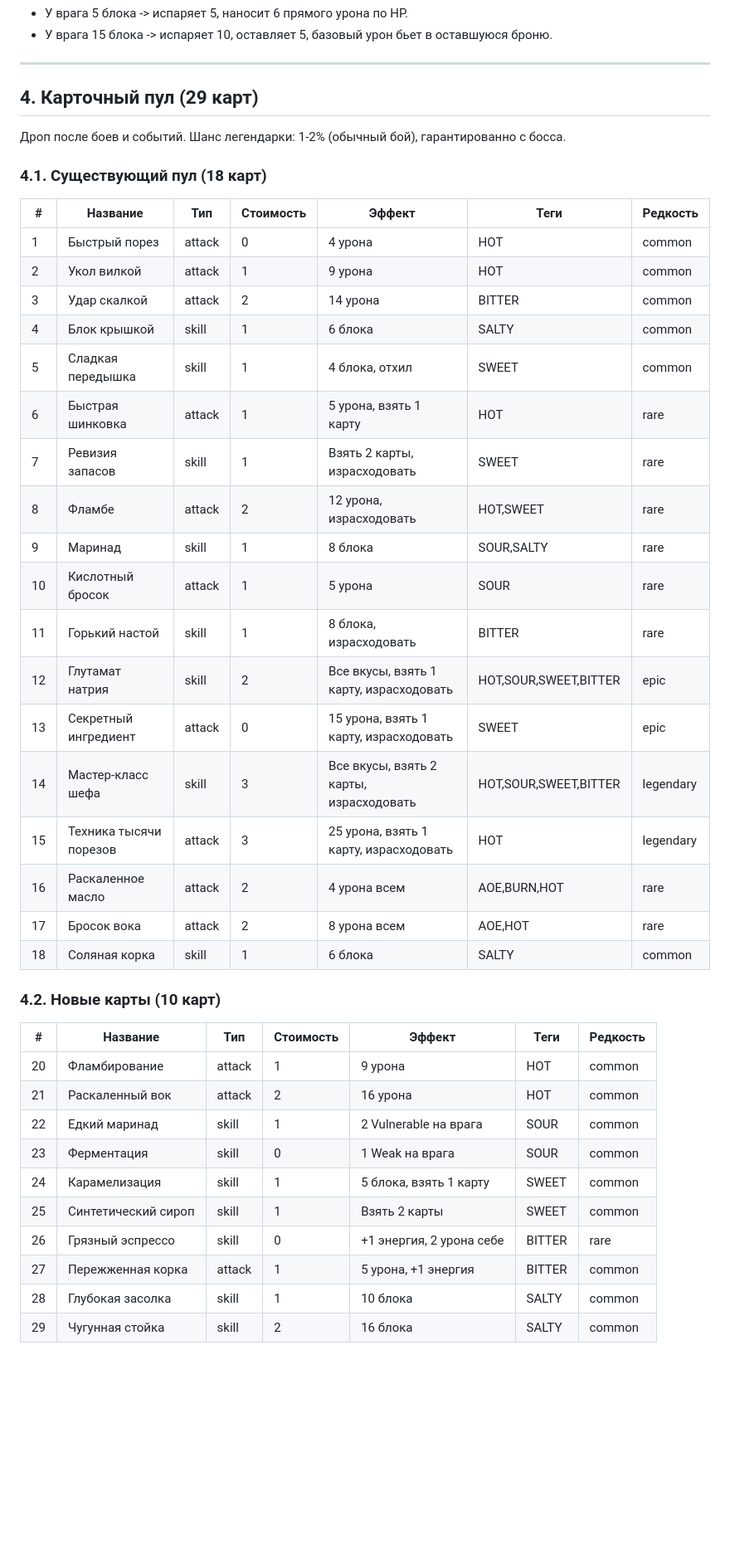
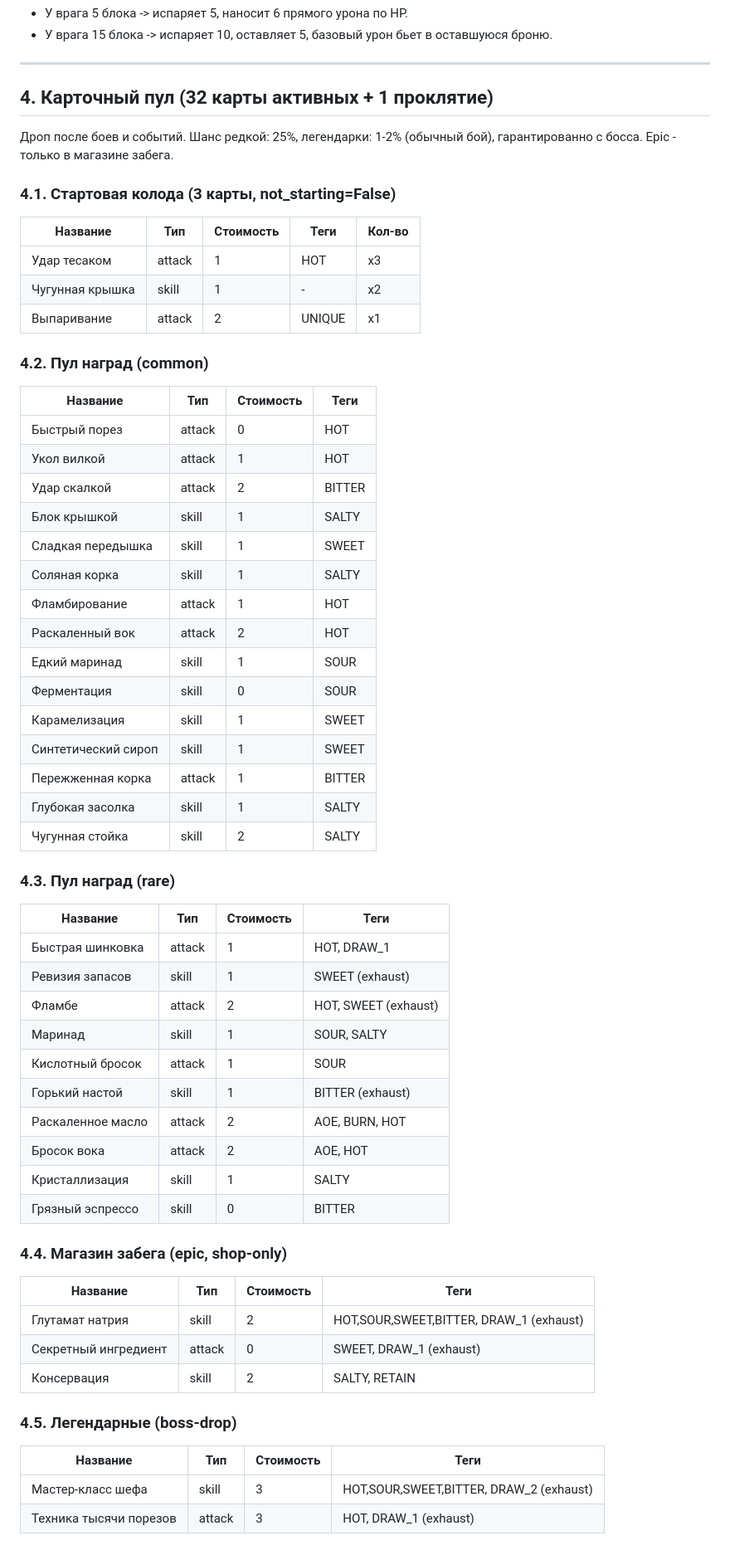
Before and after one commit to OniSku/neon-yokai, a Markdown page: game_design_document.md, the part around one of its changes. Shown at 83% size. Rendered like a GitHub page; blank space fills up the shorter version.

Commit message:
Docs: update GDD to Step 43.0 - accurate card pool, enemy stages, new systems, status table

```diff
--- a/game_design_document.md
+++ b/game_design_document.md
@@ -136,44 +136,65 @@ Neon Yokai - это не банальный мегаполис с гниющим
 
 ---
 
-## 4. Карточный пул (29 карт)
+## 4. Карточный пул (32 карты активных + 1 проклятие)
 
-Дроп после боев и событий. Шанс легендарки: 1-2% (обычный бой), гарантированно с босса.
+Дроп после боев и событий. Шанс редкой: 25%, легендарки: 1-2% (обычный бой), гарантированно с босса. Epic - только в магазине забега.
 
-### 4.1. Существующий пул (18 карт)
+### 4.1. Стартовая колода (3 карты, not_starting=False)
 
-| # | Название | Тип | Стоимость | Эффект | Теги | Редкость |
-|---|----------|-----|-----------|--------|------|----------|
-| 1 | Быстрый порез | attack | 0 | 4 урона | HOT | common |
-| 2 | Укол вилкой | attack | 1 | 9 урона | HOT | common |
-| 3 | Удар скалкой | attack | 2 | 14 урона | BITTER | common |
-| 4 | Блок крышкой | skill | 1 | 6 блока | SALTY | common |
-| 5 | Сладкая передышка | skill | 1 | 4 блока, отхил | SWEET | common |
-| 6 | Быстрая шинковка | attack | 1 | 5 урона, взять 1 карту | HOT | rare |
-| 7 | Ревизия запасов | skill | 1 | Взять 2 карты, израсходовать | SWEET | rare |
-| 8 | Фламбе | attack | 2 | 12 урона, израсходовать | HOT,SWEET | rare |
-| 9 | Маринад | skill | 1 | 8 блока | SOUR,SALTY | rare |
-| 10 | Кислотный бросок | attack | 1 | 5 урона | SOUR | rare |
-| 11 | Горький настой | skill | 1 | 8 блока, израсходовать | BITTER | rare |
-| 12 | Глутамат натрия | skill | 2 | Все вкусы, взять 1 карту, израсходовать | HOT,SOUR,SWEET,BITTER | epic |
-| 13 | Секретный ингредиент | attack | 0 | 15 урона, взять 1 карту, израсходовать | SWEET | epic |
-| 14 | Мастер-класс шефа | skill | 3 | Все вкусы, взять 2 карты, израсходовать | HOT,SOUR,SWEET,BITTER | legendary |
-| 15 | Техника тысячи порезов | attack | 3 | 25 урона, взять 1 карту, израсходовать | HOT | legendary |
-| 16 | Раскаленное масло | attack | 2 | 4 урона всем | AOE,BURN,HOT | rare |
-| 17 | Бросок вока | attack | 2 | 8 урона всем | AOE,HOT | rare |
-| 18 | Соляная корка | skill | 1 | 6 блока | SALTY | common |
+| Название | Тип | Стоимость | Теги | Кол-во |
+|----------|-----|-----------|------|--------|
+| Удар тесаком | attack | 1 | HOT | x3 |
+| Чугунная крышка | skill | 1 | - | x2 |
+| Выпаривание | attack | 2 | UNIQUE | x1 |
 
-### 4.2. Новые карты (10 карт)
+### 4.2. Пул наград (common)
 
-| # | Название | Тип | Стоимость | Эффект | Теги | Редкость |
-|---|----------|-----|-----------|--------|------|----------|
-| 20 | Фламбирование | attack | 1 | 9 урона | HOT | common |
-| 21 | Раскаленный вок | attack | 2 | 16 урона | HOT | common |
-| 22 | Едкий маринад | skill | 1 | 2 Vulnerable на врага | SOUR | common |
-| 23 | Ферментация | skill | 0 | 1 Weak на врага | SOUR | common |
-| 24 | Карамелизация | skill | 1 | 5 блока, взять 1 карту | SWEET | common |
-| 25 | Синтетический сироп | skill | 1 | Взять 2 карты | SWEET | common |
-| 26 | Грязный эспрессо | skill | 0 | +1 энергия, 2 урона себе | BITTER | rare |
-| 27 | Пережженная корка | attack | 1 | 5 урона, +1 энергия | BITTER | common |
-| 28 | Глубокая засолка | skill | 1 | 10 блока | SALTY | common |
-| 29 | Чугунная стойка | skill | 2 | 16 блока | SALTY | common |
+| Название | Тип | Стоимость | Теги |
+|----------|-----|-----------|------|
+| Быстрый порез | attack | 0 | HOT |
+| Укол вилкой | attack | 1 | HOT |
+| Удар скалкой | attack | 2 | BITTER |
+| Блок крышкой | skill | 1 | SALTY |
+| Сладкая передышка | skill | 1 | SWEET |
+| Соляная корка | skill | 1 | SALTY |
+| Фламбирование | attack | 1 | HOT |
+| Раскаленный вок | attack | 2 | HOT |
+| Едкий маринад | skill | 1 | SOUR |
+| Ферментация | skill | 0 | SOUR |
+| Карамелизация | skill | 1 | SWEET |
+| Синтетический сироп | skill | 1 | SWEET |
+| Пережженная корка | attack | 1 | BITTER |
+| Глубокая засолка | skill | 1 | SALTY |
+| Чугунная стойка | skill | 2 | SALTY |
+
+### 4.3. Пул наград (rare)
+
+| Название | Тип | Стоимость | Теги |
+|----------|-----|-----------|------|
+| Быстрая шинковка | attack | 1 | HOT, DRAW_1 |
+| Ревизия запасов | skill | 1 | SWEET (exhaust) |
+| Фламбе | attack | 2 | HOT, SWEET (exhaust) |
+| Маринад | skill | 1 | SOUR, SALTY |
+| Кислотный бросок | attack | 1 | SOUR |
+| Горький настой | skill | 1 | BITTER (exhaust) |
+| Раскаленное масло | attack | 2 | AOE, BURN, HOT |
+| Бросок вока | attack | 2 | AOE, HOT |
+| Кристаллизация | skill | 1 | SALTY |
+| Грязный эспрессо | skill | 0 | BITTER |
+
+### 4.4. Магазин забега (epic, shop-only)
+
+| Название | Тип | Стоимость | Теги |
+|----------|-----|-----------|------|
+| Глутамат натрия | skill | 2 | HOT,SOUR,SWEET,BITTER, DRAW_1 (exhaust) |
+| Секретный ингредиент | attack | 0 | SWEET, DRAW_1 (exhaust) |
+| Консервация | skill | 2 | SALTY, RETAIN |
+
+### 4.5. Легендарные (boss-drop)
+
+| Название | Тип | Стоимость | Теги |
+|----------|-----|-----------|------|
+| Мастер-класс шефа | skill | 3 | HOT,SOUR,SWEET,BITTER, DRAW_2 (exhaust) |
+| Техника тысячи порезов | attack | 3 | HOT, DRAW_1 (exhaust) |
+
```
Also changed, not shown: other parts of game_design_document.md (+35 -21 lines).
